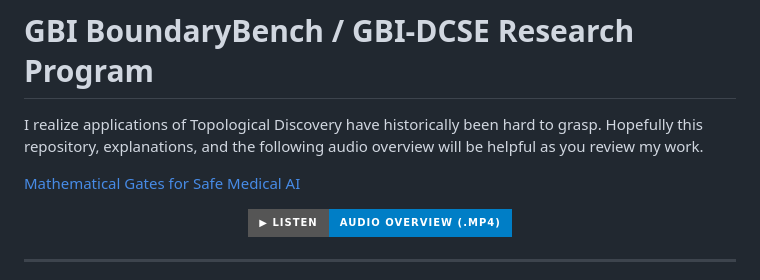
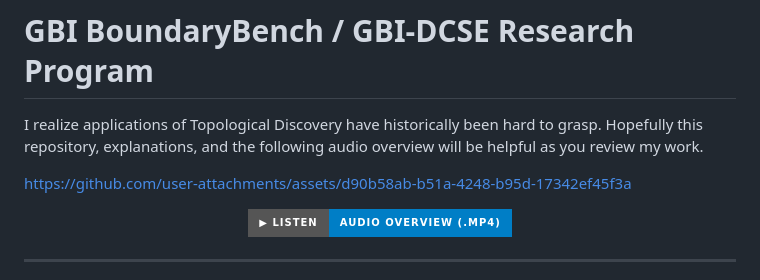
Before and after one commit to AlvinSpivey/GBI-BoundaryBench, a Markdown page: README.md, the part around the change. Drawn GitHub-style; badges without logos.

```diff
--- a/README.md
+++ b/README.md
@@ -4,7 +4,7 @@
 
 I realize applications of Topological Discovery have historically been hard to grasp. Hopefully this repository, explanations, and the following audio overview will be helpful as you review my work.
 
-[Mathematical Gates for Safe Medical AI](https://github.com/user-attachments/assets/c2080b00-a803-4415-bedf-a44381df6b8f)
+https://github.com/user-attachments/assets/d90b58ab-b51a-4248-b95d-17342ef45f3a
 
 <p align="center">
   <a href="https://github.com/AlvinSpivey/GBI-BoundaryBench/blob/1f34ed2d2ea685d5e5f5451fb09e0412d6aacd48/paper/audio/audio_overview_small.mp4">
```
